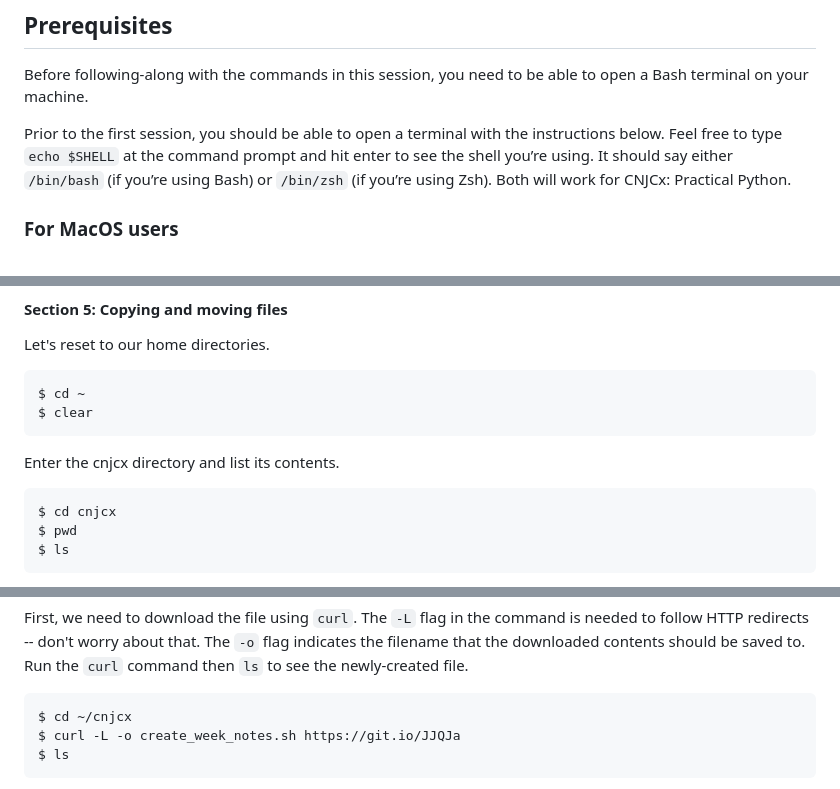
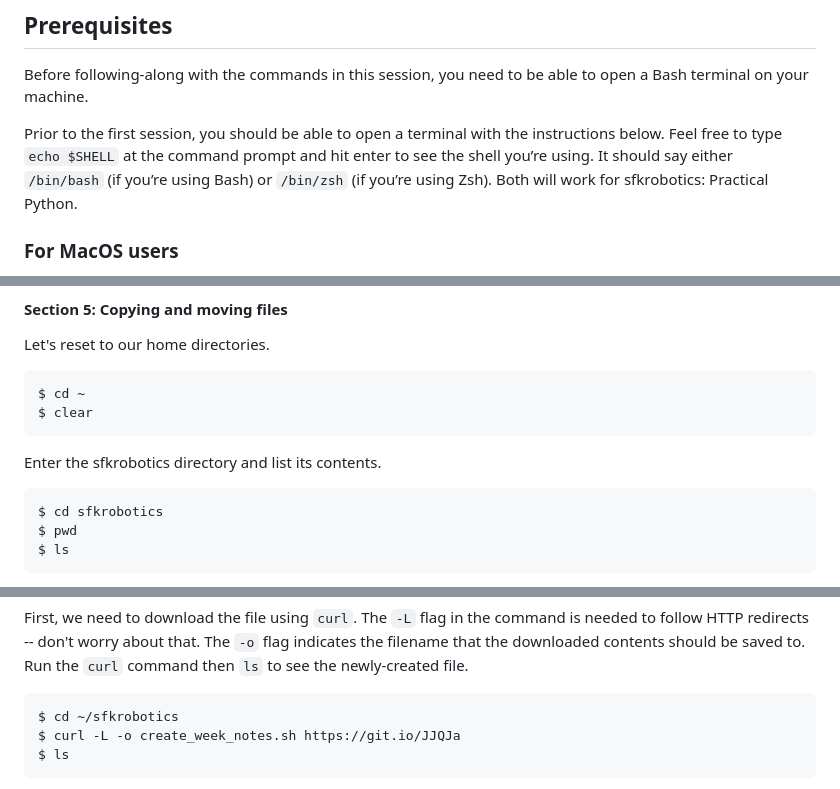
Before and after one commit to sfkroboticscourse/SFK_RoboticsCourse, a Markdown page: command_line/sfkrobotics_week1_recap.md, 3 parts joined by grey strips. Rendered like a GitHub page.

````diff
--- a/command_line/sfkrobotics_week1_recap.md
+++ b/command_line/sfkrobotics_week1_recap.md
@@ -21,7 +19,7 @@ Prior to the first session, you should be able to open a terminal with the
 instructions below. Feel free to type `echo $SHELL` at the command prompt and
 hit enter to see the shell you’re using. It should say either `/bin/bash` (if
 you’re using Bash) or `/bin/zsh` (if you’re using Zsh). Both will work for
-CNJCx: Practical Python.
+sfkrobotics: Practical Python.
 
 ### For MacOS users
 
@@ -198,10 +196,10 @@ $ cd ~
 $ clear
 ```
 
-Enter the cnjcx directory and list its contents.
+Enter the sfkrobotics directory and list its contents.
 
 ```bash
-$ cd cnjcx
+$ cd sfkrobotics
 $ pwd
 $ ls
 ```
@@ -284,7 +282,7 @@ indicates the filename that the downloaded contents should be saved to. Run the
 `curl` command then `ls` to see the newly-created file.
 
 ```bash
-$ cd ~/cnjcx
+$ cd ~/sfkrobotics
 $ curl -L -o create_week_notes.sh https://git.io/JJQJa
 $ ls
 ```
````
Also changed, not shown: other parts of command_line/sfkrobotics_week1_recap.md (+21 -23 lines).
